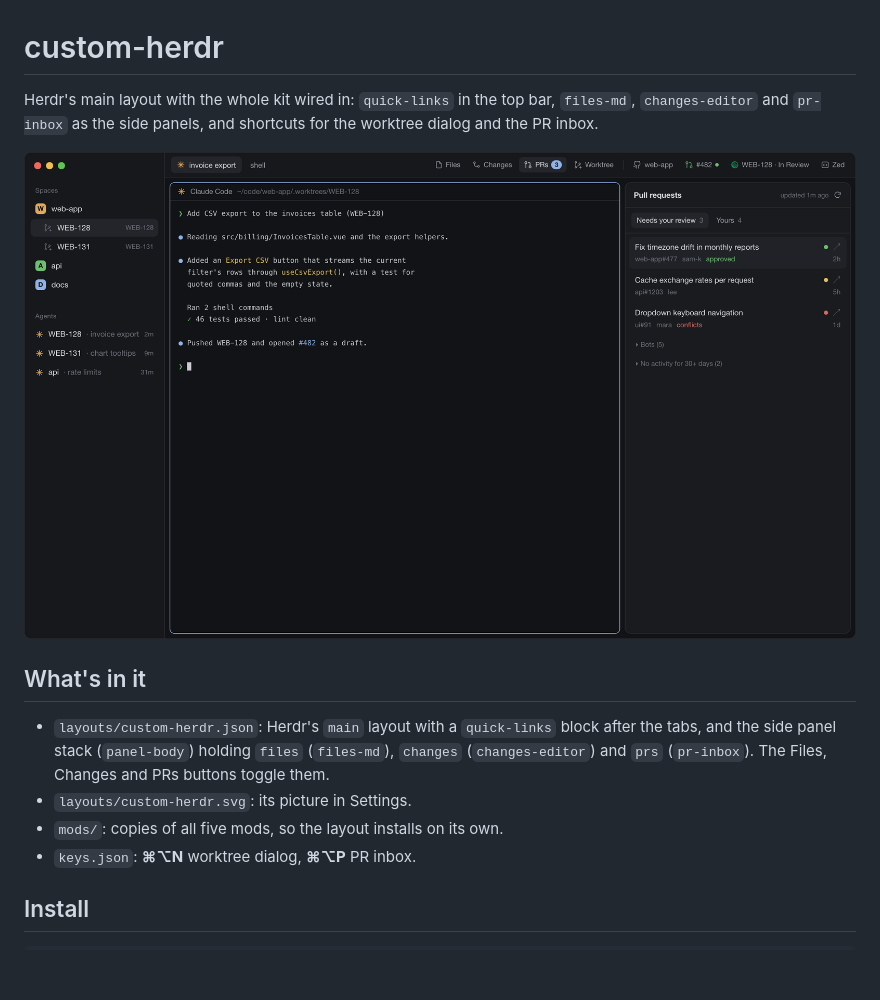
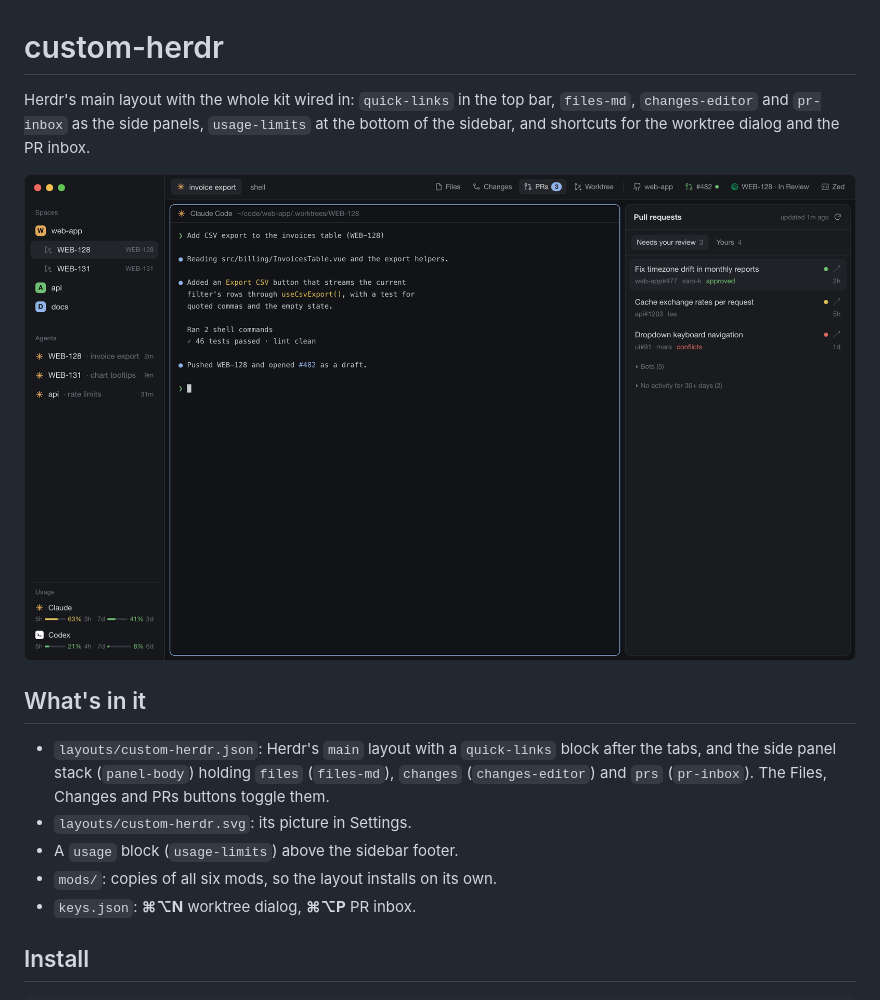
Before and after one commit to neelrocketbots/herdr-mods, a Markdown page: custom-herdr/README.md, the part around the change. Drawn GitHub-style; pictures changed too: custom-herdr/screenshot.png; blank space fills up the shorter version.

```diff
--- a/custom-herdr/README.md
+++ b/custom-herdr/README.md
@@ -1,7 +1,8 @@
 # custom-herdr
 
 Herdr's main layout with the whole kit wired in: `quick-links` in the top bar,
-`files-md`, `changes-editor` and `pr-inbox` as the side panels, and shortcuts for
+`files-md`, `changes-editor` and `pr-inbox` as the side panels, `usage-limits`
+at the bottom of the sidebar, and shortcuts for
 the worktree dialog and the PR inbox.
 
 ![The custom-herdr layout: spaces and agents on the left, a Claude Code pane, quick links in the top bar and the PR inbox open on the right](screenshot.png)
@@ -13,7 +14,8 @@ the worktree dialog and the PR inbox.
   (`files-md`), `changes` (`changes-editor`) and `prs` (`pr-inbox`). The Files,
   Changes and PRs buttons toggle them.
 - `layouts/custom-herdr.svg`: its picture in Settings.
-- `mods/`: copies of all five mods, so the layout installs on its own.
+- A `usage` block (`usage-limits`) above the sidebar footer.
+- `mods/`: copies of all six mods, so the layout installs on its own.
 - `keys.json`: **⌘⌥N** worktree dialog, **⌘⌥P** PR inbox.
 
 ## Install
```
Also changed, not shown: README.md (+4 -1 lines), custom-herdr/RECIPE.md (+2 -1 lines), usage-limits/README.md (added, +52 -0 lines), usage-limits/RECIPE.md (added, +72 -0 lines), custom-herdr/preview.png, usage-limits/preview.png (added), usage-limits/screenshot.png (added), 9 other files.
